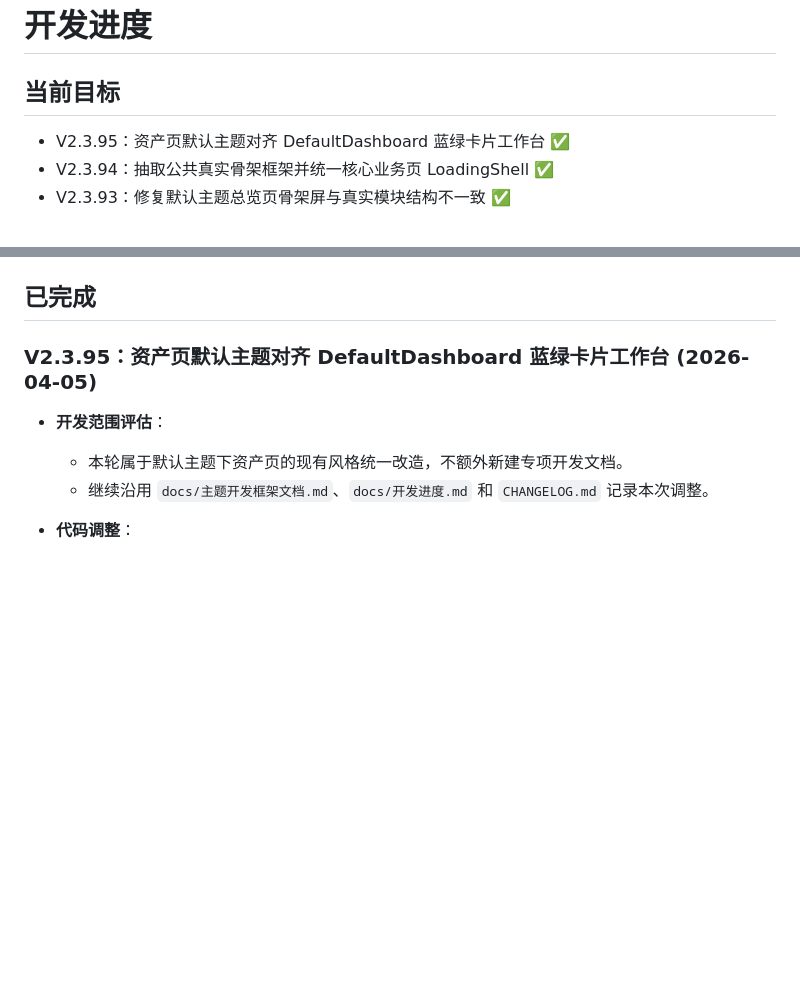
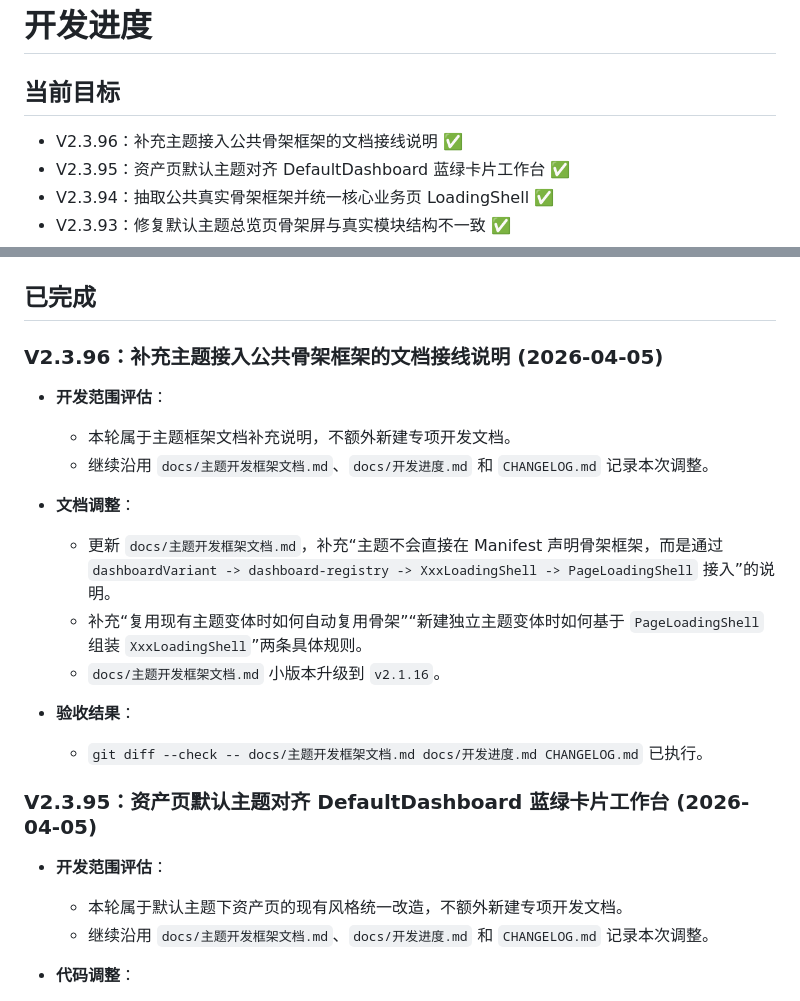
Before and after one commit to xingseven/openstar-StarAccounting, a Markdown page: docs/开发进度.md, 2 parts joined by grey strips. Rendered like a GitHub page; blank space fills up the shorter version.

```diff
--- a/docs/开发进度.md
+++ b/docs/开发进度.md
@@ -2,6 +2,7 @@
 
 ## 当前目标
 
+- V2.3.96：补充主题接入公共骨架框架的文档接线说明 ✅
 - V2.3.95：资产页默认主题对齐 DefaultDashboard 蓝绿卡片工作台 ✅
 - V2.3.94：抽取公共真实骨架框架并统一核心业务页 LoadingShell ✅
 - V2.3.93：修复默认主题总览页骨架屏与真实模块结构不一致 ✅
@@ -61,6 +62,20 @@
 - V2.2.6：遵循 Next.js App Router 最佳实践，重构加载状态并解决刷新滚动回顶的终极问题 ✅
 
 ## 已完成
+
+### V2.3.96：补充主题接入公共骨架框架的文档接线说明 (2026-04-05)
+
+- **开发范围评估**：
+  - 本轮属于主题框架文档补充说明，不额外新建专项开发文档。
+  - 继续沿用 `docs/主题开发框架文档.md`、`docs/开发进度.md` 和 `CHANGELOG.md` 记录本次调整。
+
+- **文档调整**：
+  - 更新 `docs/主题开发框架文档.md`，补充“主题不会直接在 Manifest 声明骨架框架，而是通过 `dashboardVariant -> dashboard-registry -> XxxLoadingShell -> PageLoadingShell` 接入”的说明。
+  - 补充“复用现有主题变体时如何自动复用骨架”“新建独立主题变体时如何基于 `PageLoadingShell` 组装 `XxxLoadingShell`”两条具体规则。
+  - `docs/主题开发框架文档.md` 小版本升级到 `v2.1.16`。
+
+- **验收结果**：
+  - `git diff --check -- docs/主题开发框架文档.md docs/开发进度.md CHANGELOG.md` 已执行。
 
 ### V2.3.95：资产页默认主题对齐 DefaultDashboard 蓝绿卡片工作台 (2026-04-05)
 
```
Also changed, not shown: CHANGELOG.md (+14 -0 lines), docs/主题开发框架文档.md (+17 -2 lines).
